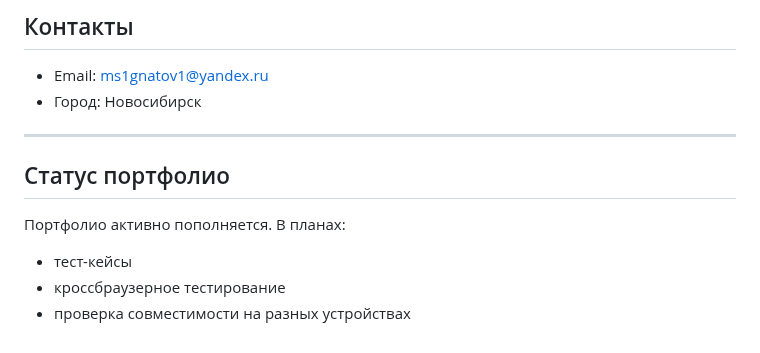
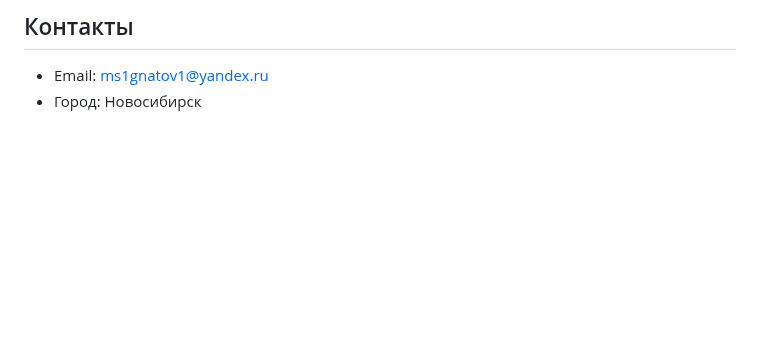
Before and after one commit to Angel-Energy/qa-portfolio, a Markdown page: README.md, the part around one of its changes. Rendered like a GitHub page; blank space fills up the shorter version.

```diff
--- a/README.md
+++ b/README.md
@@ -90,12 +98,3 @@
 
 - Email: ms1gnatov1@yandex.ru
 - Город: Новосибирск
-
----
-
-## Статус портфолио
-
-Портфолио активно пополняется. В планах:
-- тест-кейсы
-- кроссбраузерное тестирование
-- проверка совместимости на разных устройствах
```
Also changed, not shown: other parts of README.md (+29 -21 lines).
